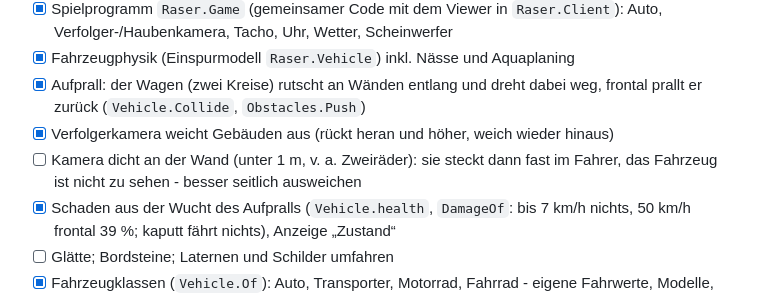
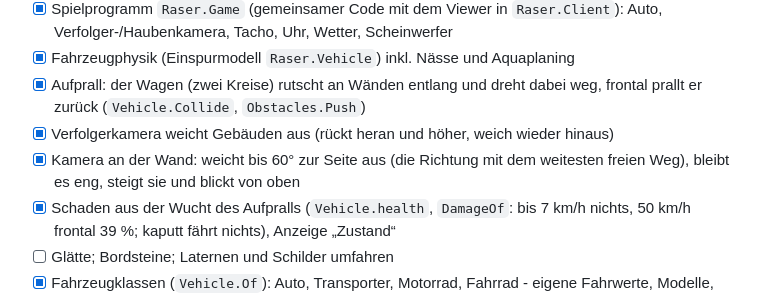
Before and after one commit to what3var/ruhrpott-raser, a Markdown page: ROADMAP.md, the part around the change. GitHub-like rendering.

Commit message:
Kamera: weicht an Wänden zur Seite aus, eng von oben
Sieben Richtungen bis 60° neben der Fahrtrichtung, die mit dem weitesten freien Weg
gewinnt (gerade dahinter bevorzugt, weich nachgeführt); unter 2,5 m steigt sie und
blickt auf das Fahrzeug.

Co-Authored-By: Claude Opus 5.5 <noreply@anthropic.com>
Claude-Session: https://claude.ai/code/session_01Sz1bBYhg2rSfVgnCNfqZBp

```diff
--- a/ROADMAP.md
+++ b/ROADMAP.md
@@ -94,7 +94,7 @@ Eine Kachelregion (z. B. Bochum-Innenstadt, 2 × 2 km) wird von den Rohdaten üb
 - [x] Fahrzeugphysik (Einspurmodell `Raser.Vehicle`) inkl. Nässe und Aquaplaning
 - [x] Aufprall: der Wagen (zwei Kreise) rutscht an Wänden entlang und dreht dabei weg, frontal prallt er zurück (`Vehicle.Collide`, `Obstacles.Push`)
 - [x] Verfolgerkamera weicht Gebäuden aus (rückt heran und höher, weich wieder hinaus)
-- [ ] Kamera dicht an der Wand (unter 1 m, v. a. Zweiräder): sie steckt dann fast im Fahrer, das Fahrzeug ist nicht zu sehen - besser seitlich ausweichen
+- [x] Kamera an der Wand: weicht bis 60° zur Seite aus (die Richtung mit dem weitesten freien Weg), bleibt es eng, steigt sie und blickt von oben
 - [x] Schaden aus der Wucht des Aufpralls (`Vehicle.health`, `DamageOf`: bis 7 km/h nichts, 50 km/h frontal 39 %; kaputt fährt nichts), Anzeige „Zustand“
 - [ ] Glätte; Bordsteine; Laternen und Schilder umfahren
 - [x] Fahrzeugklassen (`Vehicle.Of`): Auto, Transporter, Motorrad, Fahrrad - eigene Fahrwerte, Modelle, Kamera; die anderen Klassen stehen am Start geparkt, der Spieler steigt ins nächste ein; Fahrzeuge halten einander auf
```
Also changed, not shown: docs/images/spiel-kamera-seitlich.png (added), 1 other file.
